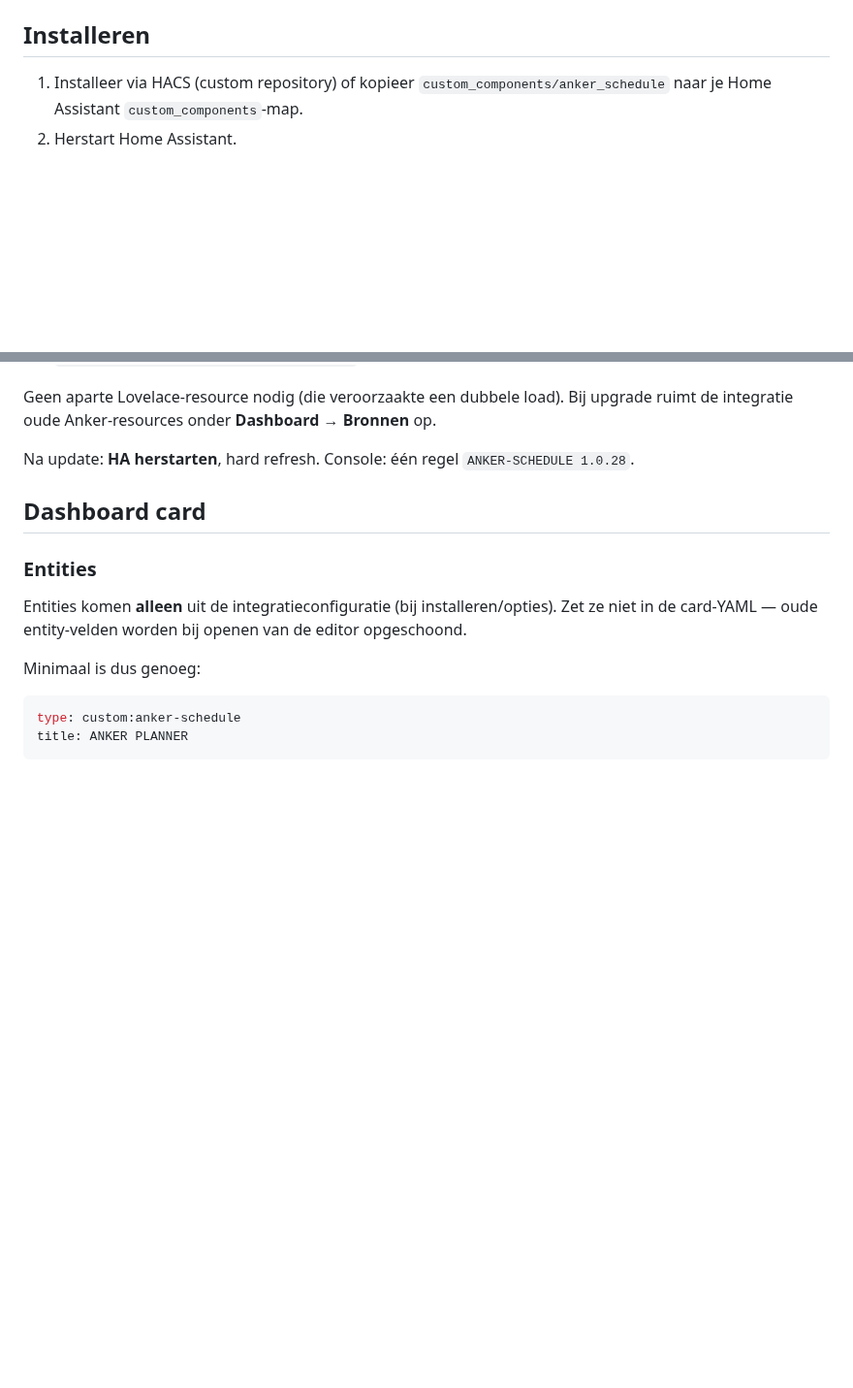
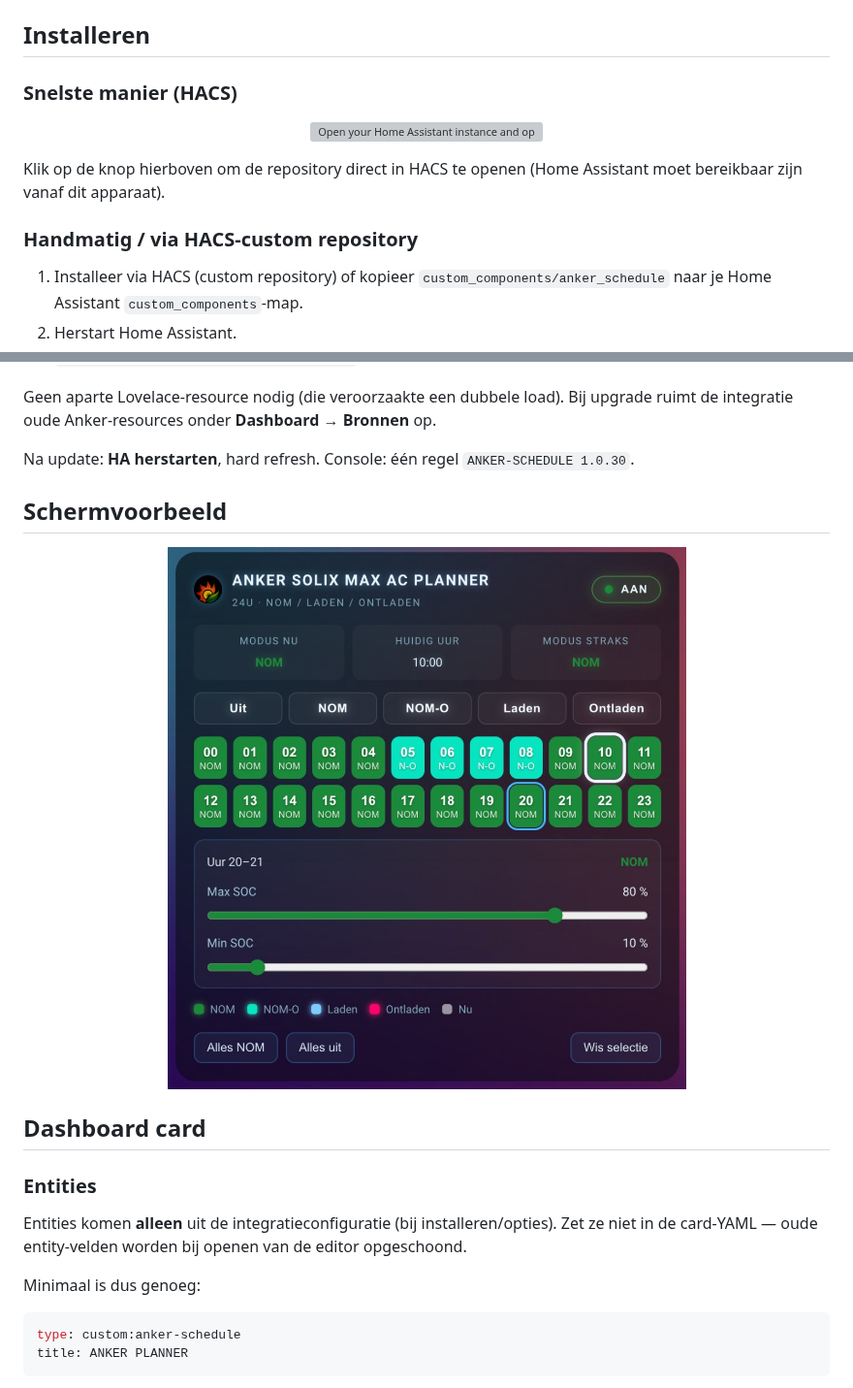
Before and after one commit to Mediacj/anker-schedule, a Markdown page: README.md, 2 parts joined by grey strips. Shown at 97% size. Rendered like a GitHub page; pictures changed too: images/dashboard.jpg; blank space fills up the shorter version; grey boxes are pictures that could not be loaded.

Commit message:
README: HACS one-click install badge and updated card screenshot.
Co-authored-by: Cursor <cursoragent@cursor.com>

```diff
--- a/README.md
+++ b/README.md
@@ -27,6 +23,16 @@ Zelfstandige custom integration met 24u-planner voor Anker Solix (NOM / NOM-O /
 - Brand-icoon in `brand/` (Energienerds) voor het integratiescherm
 
 ## Installeren
+
+### Snelste manier (HACS)
+
+<p align="center">
+  <a href="https://my.home-assistant.io/redirect/hacs_repository/?repository=anker-schedule&category=integration&owner=Mediacj" target="_blank" rel="noreferrer noopener"><img src="https://my.home-assistant.io/badges/hacs_repository.svg" alt="Open your Home Assistant instance and open a repository inside the Home Assistant Community Store." /></a>
+</p>
+
+Klik op de knop hierboven om de repository direct in HACS te openen (Home Assistant moet bereikbaar zijn vanaf dit apparaat).
+
+### Handmatig / via HACS-custom repository
 
 1. Installeer via HACS (custom repository) of kopieer `custom_components/anker_schedule` naar je Home Assistant `custom_components`-map.
 2. Herstart Home Assistant.
@@ -45,7 +51,13 @@ De card wordt **één keer** geladen via `extra_module_url`:
 
 Geen aparte Lovelace-resource nodig (die veroorzaakte een dubbele load). Bij upgrade ruimt de integratie oude Anker-resources onder **Dashboard → Bronnen** op.
 
-Na update: **HA herstarten**, hard refresh. Console: één regel `ANKER-SCHEDULE 1.0.28`.
+Na update: **HA herstarten**, hard refresh. Console: één regel `ANKER-SCHEDULE 1.0.30`.
+
+## Schermvoorbeeld
+
+<p align="center">
+  <img src="https://raw.githubusercontent.com/Mediacj/anker-schedule/main/images/dashboard.jpg" alt="Anker SOLIX Schedule card" width="720">
+</p>
 
 ## Dashboard card
 
```
Also changed, not shown: other parts of README.md (+0 -4 lines).
